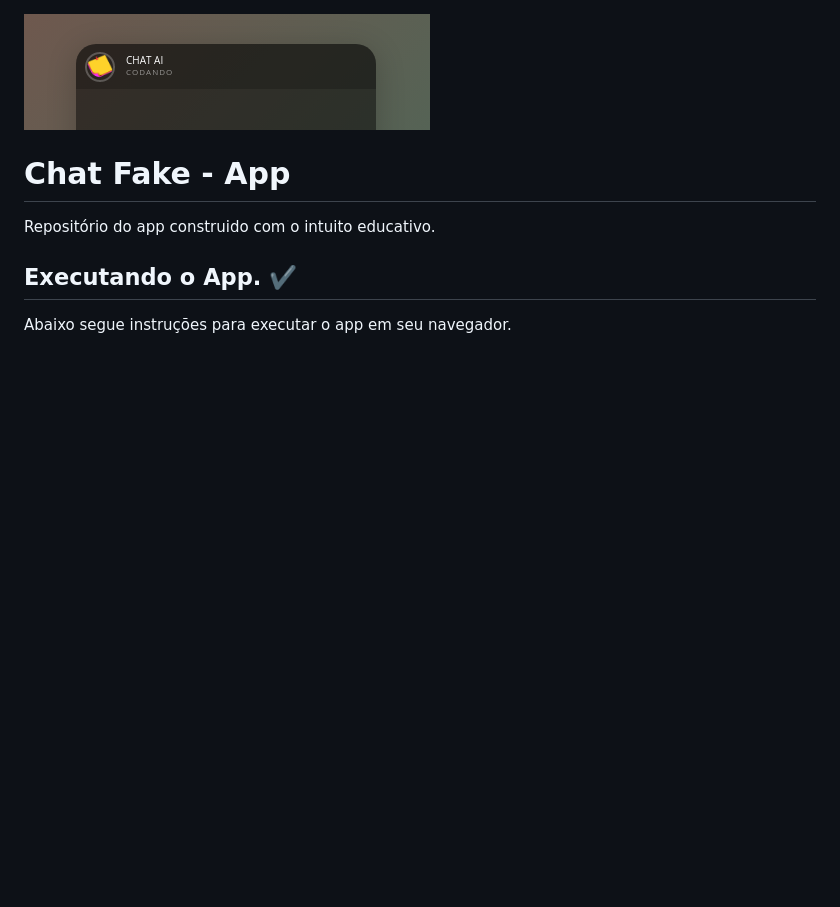
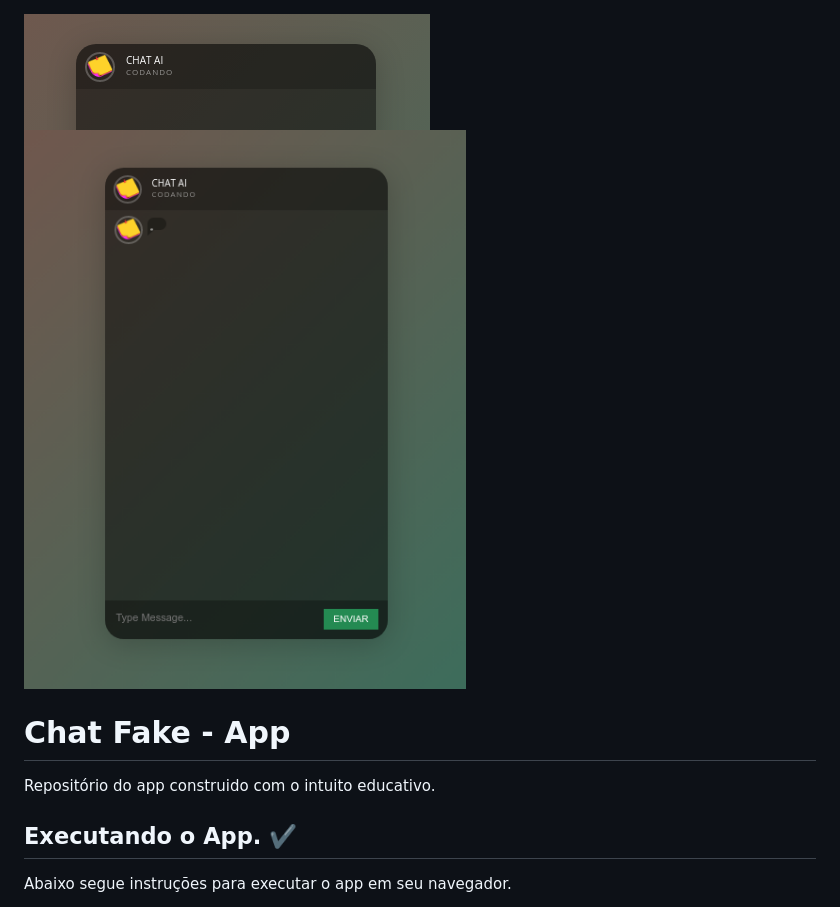
Before and after one commit to rodineyw/fake-chat-app, a Markdown page: README.md, the part around the change. Drawn GitHub-style; pictures changed too: img/tela.png (added); blank space fills up the shorter version.

Commit message:
tela do chat

```diff
--- a/README.md
+++ b/README.md
@@ -1,6 +1,7 @@
 <div align="center>
 
 ![image](./img/chat-top.png)
+![image](./img/tela.png)
 
 </div>
 
```
